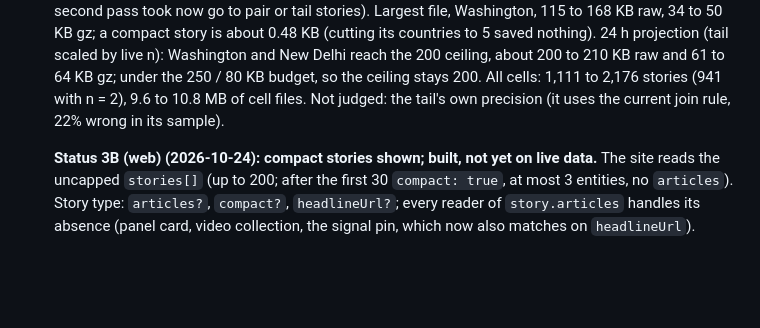
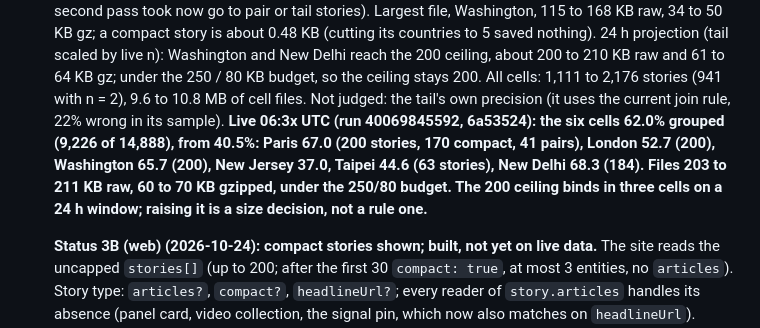
Before and after one commit to currentsbtw/today-on-earth, a Markdown page: docs/PLAN.md, the part around the change. Drawn GitHub-style; blank space fills up the shorter version.

Commit message:
docs: grouping cap change live numbers recorded (six cells 62.0%)
Co-Authored-By: Claude Fable 5.1 <noreply@anthropic.com>

```diff
--- a/docs/PLAN.md
+++ b/docs/PLAN.md
@@ -2009,7 +2009,7 @@ aloud by the newscast it is a false claim with the site's name on it.
    (tail scaled by live n): Washington and New Delhi reach the 200 ceiling, about 200 to 210 KB
    raw and 61 to 64 KB gz; under the 250 / 80 KB budget, so the ceiling stays 200. All cells:
    1,111 to 2,176 stories (941 with n = 2), 9.6 to 10.8 MB of cell files. Not judged: the tail's
-   own precision (it uses the current join rule, 22% wrong in its sample).
+   own precision (it uses the current join rule, 22% wrong in its sample). **Live 06:3x UTC (run 40069845592, 6a53524): the six cells 62.0% grouped (9,226 of 14,888), from 40.5%: Paris 67.0 (200 stories, 170 compact, 41 pairs), London 52.7 (200), Washington 65.7 (200), New Jersey 37.0, Taipei 44.6 (63 stories), New Delhi 68.3 (184). Files 203 to 211 KB raw, 60 to 70 KB gzipped, under the 250/80 budget. The 200 ceiling binds in three cells on a 24 h window; raising it is a size decision, not a rule one.**
 
    **Status 3B (web) (2026-10-24): compact stories shown; built, not yet on live data.** The
    site reads the uncapped `stories[]` (up to 200; after the first 30 `compact: true`, at most 3
```
